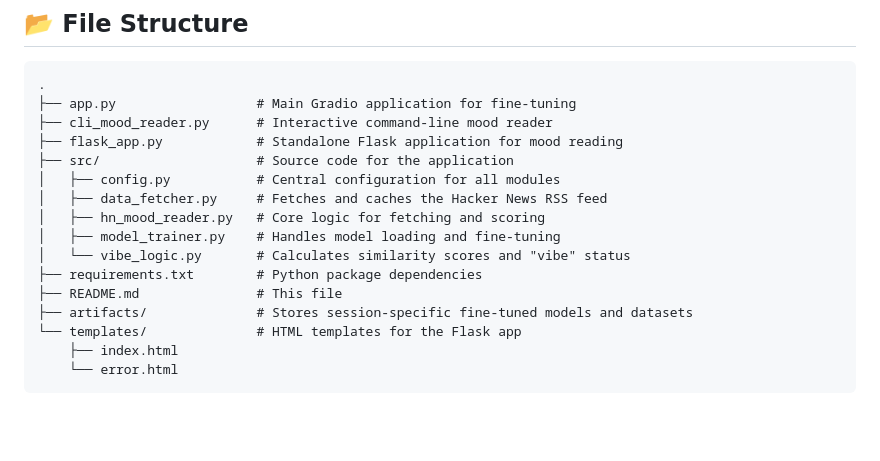
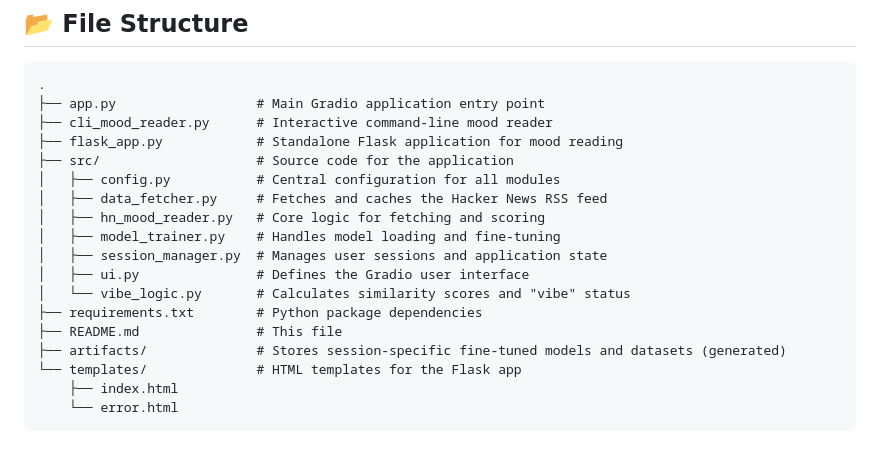
Before and after one commit to shreyaskarnik/Sift, a Markdown page: README.md, the part around the change. Drawn GitHub-style; blank space fills up the shorter version.

Commit message:
Upload folder using huggingface_hub

````diff
--- a/README.md
+++ b/README.md
@@ -157,7 +157,7 @@ Key parameters can be adjusted in `config.py`:
 
 ```
 .
-├── app.py                  # Main Gradio application for fine-tuning
+├── app.py                  # Main Gradio application entry point
 ├── cli_mood_reader.py      # Interactive command-line mood reader
 ├── flask_app.py            # Standalone Flask application for mood reading
 ├── src/                    # Source code for the application
@@ -165,10 +165,12 @@ Key parameters can be adjusted in `config.py`:
 │   ├── data_fetcher.py     # Fetches and caches the Hacker News RSS feed
 │   ├── hn_mood_reader.py   # Core logic for fetching and scoring
 │   ├── model_trainer.py    # Handles model loading and fine-tuning
+│   ├── session_manager.py  # Manages user sessions and application state
+│   ├── ui.py               # Defines the Gradio user interface
 │   └── vibe_logic.py       # Calculates similarity scores and "vibe" status
 ├── requirements.txt        # Python package dependencies
 ├── README.md               # This file
-├── artifacts/              # Stores session-specific fine-tuned models and datasets
+├── artifacts/              # Stores session-specific fine-tuned models and datasets (generated)
 └── templates/              # HTML templates for the Flask app
     ├── index.html
     └── error.html
````
